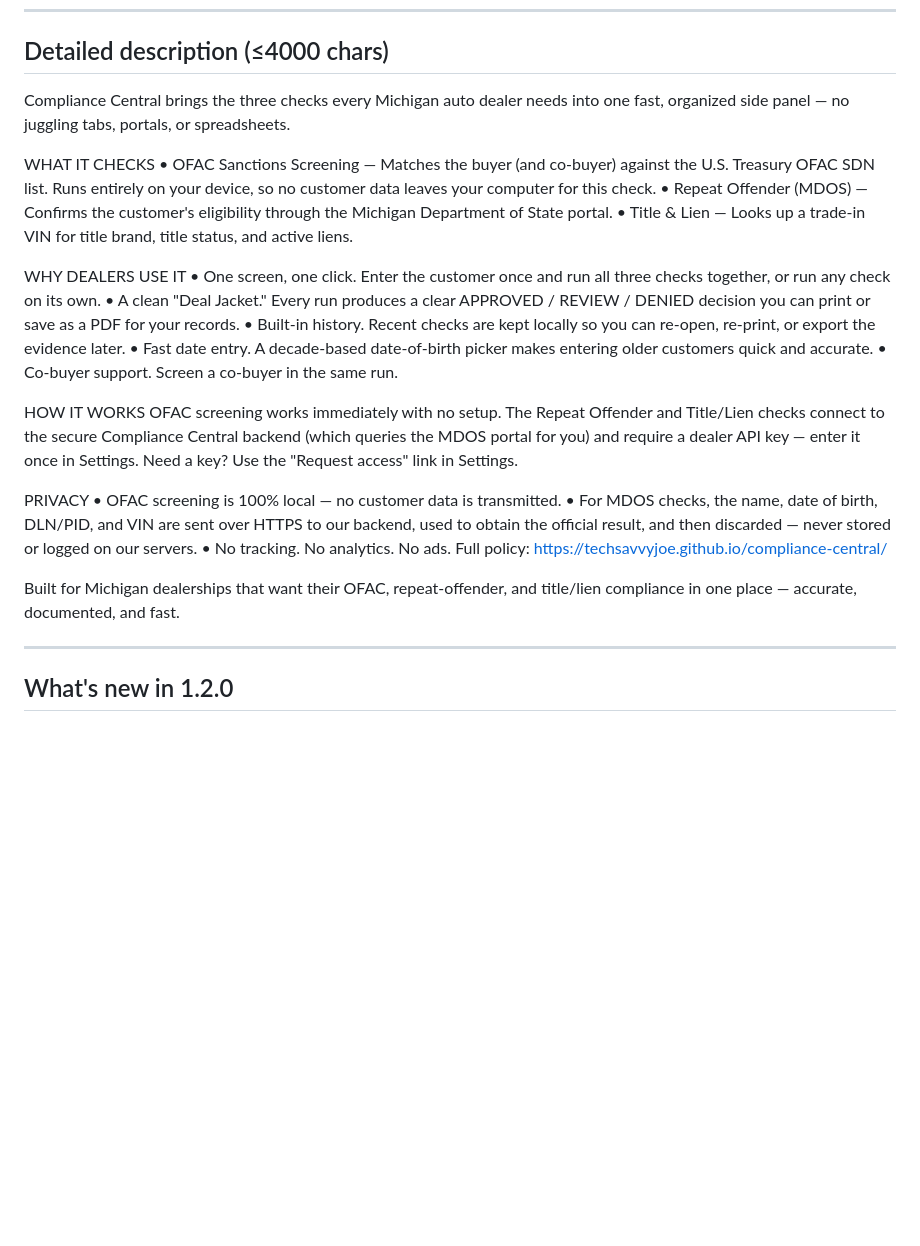
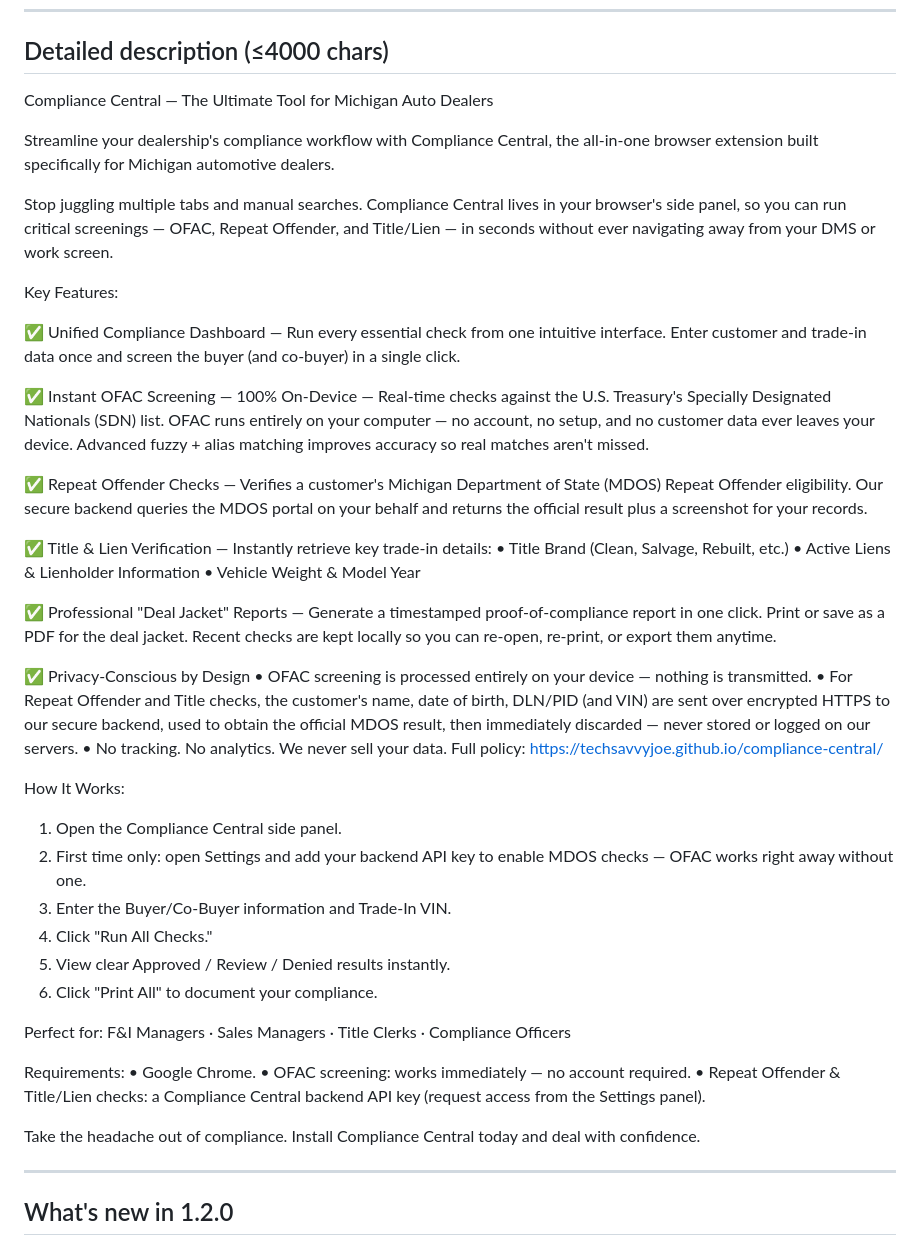
Before and after one commit to TechSavvyJoe/compliance-central, a Markdown page: store-assets/chrome-web-store/listing.md, the part around the change. Drawn GitHub-style; blank space fills up the shorter version.

Commit message:
docs: update store description — accurate privacy + backend-key requirements
Co-Authored-By: Claude Opus 4.8 (1M context) <noreply@anthropic.com>

```diff
--- a/store-assets/chrome-web-store/listing.md
+++ b/store-assets/chrome-web-store/listing.md
@@ -25,30 +25,49 @@ Compliance Central lets Michigan automotive dealers screen buyers and co-buyers
 ---
 
 ## Detailed description (≤4000 chars)
-Compliance Central brings the three checks every Michigan auto dealer needs into one fast, organized side panel — no juggling tabs, portals, or spreadsheets.
+Compliance Central — The Ultimate Tool for Michigan Auto Dealers
 
-WHAT IT CHECKS
-• OFAC Sanctions Screening — Matches the buyer (and co-buyer) against the U.S. Treasury OFAC SDN list. Runs entirely on your device, so no customer data leaves your computer for this check.
-• Repeat Offender (MDOS) — Confirms the customer's eligibility through the Michigan Department of State portal.
-• Title & Lien — Looks up a trade-in VIN for title brand, title status, and active liens.
+Streamline your dealership's compliance workflow with Compliance Central, the all-in-one browser extension built specifically for Michigan automotive dealers.
 
-WHY DEALERS USE IT
-• One screen, one click. Enter the customer once and run all three checks together, or run any check on its own.
-• A clean "Deal Jacket." Every run produces a clear APPROVED / REVIEW / DENIED decision you can print or save as a PDF for your records.
-• Built-in history. Recent checks are kept locally so you can re-open, re-print, or export the evidence later.
-• Fast date entry. A decade-based date-of-birth picker makes entering older customers quick and accurate.
-• Co-buyer support. Screen a co-buyer in the same run.
+Stop juggling multiple tabs and manual searches. Compliance Central lives in your browser's side panel, so you can run critical screenings — OFAC, Repeat Offender, and Title/Lien — in seconds without ever navigating away from your DMS or work screen.
 
-HOW IT WORKS
-OFAC screening works immediately with no setup. The Repeat Offender and Title/Lien checks connect to the secure Compliance Central backend (which queries the MDOS portal for you) and require a dealer API key — enter it once in Settings. Need a key? Use the "Request access" link in Settings.
+Key Features:
 
-PRIVACY
-• OFAC screening is 100% local — no customer data is transmitted.
-• For MDOS checks, the name, date of birth, DLN/PID, and VIN are sent over HTTPS to our backend, used to obtain the official result, and then discarded — never stored or logged on our servers.
-• No tracking. No analytics. No ads.
+✅ Unified Compliance Dashboard — Run every essential check from one intuitive interface. Enter customer and trade-in data once and screen the buyer (and co-buyer) in a single click.
+
+✅ Instant OFAC Screening — 100% On-Device — Real-time checks against the U.S. Treasury's Specially Designated Nationals (SDN) list. OFAC runs entirely on your computer — no account, no setup, and no customer data ever leaves your device. Advanced fuzzy + alias matching improves accuracy so real matches aren't missed.
+
+✅ Repeat Offender Checks — Verifies a customer's Michigan Department of State (MDOS) Repeat Offender eligibility. Our secure backend queries the MDOS portal on your behalf and returns the official result plus a screenshot for your records.
+
+✅ Title & Lien Verification — Instantly retrieve key trade-in details:
+• Title Brand (Clean, Salvage, Rebuilt, etc.)
+• Active Liens & Lienholder Information
+• Vehicle Weight & Model Year
+
+✅ Professional "Deal Jacket" Reports — Generate a timestamped proof-of-compliance report in one click. Print or save as a PDF for the deal jacket. Recent checks are kept locally so you can re-open, re-print, or export them anytime.
+
+✅ Privacy-Conscious by Design
+• OFAC screening is processed entirely on your device — nothing is transmitted.
+• For Repeat Offender and Title checks, the customer's name, date of birth, DLN/PID (and VIN) are sent over encrypted HTTPS to our secure backend, used to obtain the official MDOS result, then immediately discarded — never stored or logged on our servers.
+• No tracking. No analytics. We never sell your data.
 Full policy: https://techsavvyjoe.github.io/compliance-central/
 
-Built for Michigan dealerships that want their OFAC, repeat-offender, and title/lien compliance in one place — accurate, documented, and fast.
+How It Works:
+1. Open the Compliance Central side panel.
+2. First time only: open Settings and add your backend API key to enable MDOS checks — OFAC works right away without one.
+3. Enter the Buyer/Co-Buyer information and Trade-In VIN.
+4. Click "Run All Checks."
+5. View clear Approved / Review / Denied results instantly.
+6. Click "Print All" to document your compliance.
+
+Perfect for: F&I Managers · Sales Managers · Title Clerks · Compliance Officers
+
+Requirements:
+• Google Chrome.
+• OFAC screening: works immediately — no account required.
+• Repeat Offender & Title/Lien checks: a Compliance Central backend API key (request access from the Settings panel).
+
+Take the headache out of compliance. Install Compliance Central today and deal with confidence.
 
 ---
 
```
